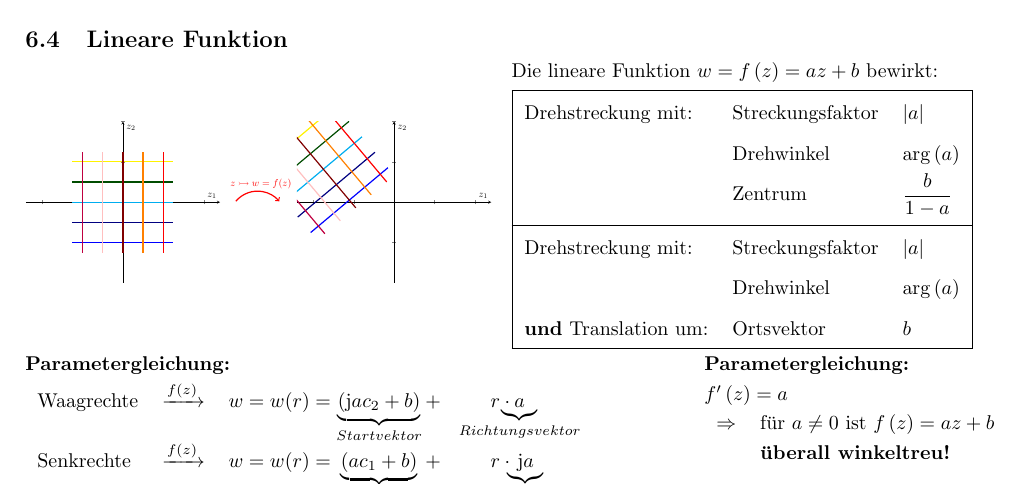
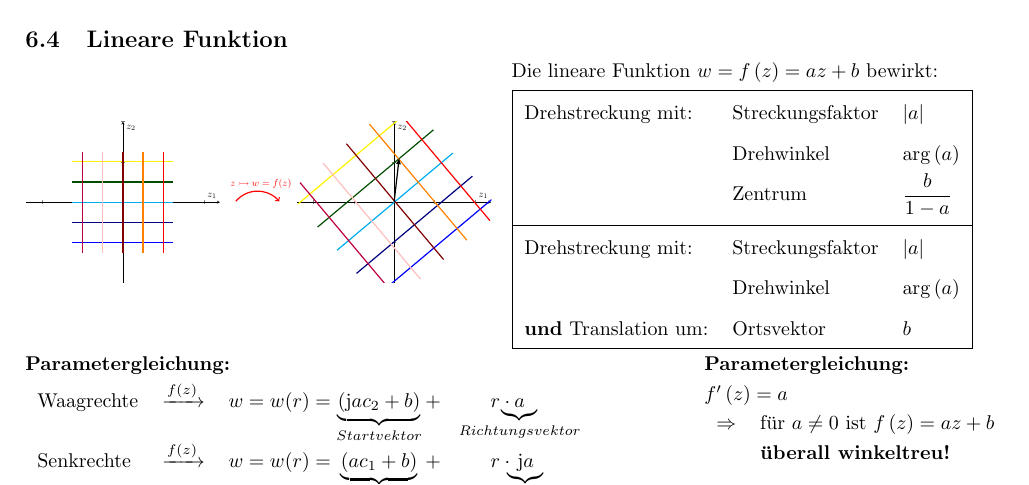
Before and after one commit to simwalk/Mathe_Grundlagen, a LaTeX document (Mathe_Grundlagen.tex, which reads tikz/KomplexeFunktionen/KoordGlRot.tex): part of page 13 of 18, cut so that both start at the same text. Compiled offline with pdfLaTeX.

Commit message:
Update KoordGlRot.tex

```diff
--- a/tikz/KomplexeFunktionen/KoordGlRot.tex
+++ b/tikz/KomplexeFunktionen/KoordGlRot.tex
@@ -11,16 +11,18 @@
 		xticklabels={,,},
 		yticklabels={,,}
 	]
-		\addplot[-, yellow, very thick, rotate=40] coordinates {(-2.5, 2) (2.5, 2)};
-		\addplot[-, black!70!green, very thick, rotate=40] coordinates {(-2.5, 1) (2.5, 1)};
-		\addplot[-, cyan, very thick, rotate=40] coordinates {(-2.5, 0) (2.5, 0)};
-		\addplot[-, black!50!blue, very thick, rotate=40] coordinates {(-2.5, -1) (2.5, -1)};
-		\addplot[-, blue, very thick, rotate=40] coordinates {(-2.5, -2) (2.5, -2)};
+		\addplot[-, yellow, very thick, rotate=40, xshift=1.2cm, yshift=-2.5cm] coordinates {(-3.75, 3) (3.75, 3)};
+		\addplot[-, black!70!green, very thick, rotate=40, xshift=1.2cm, yshift=-2.5cm] coordinates {(-3.75, 1.5) (3.75, 1.5)};
+		\addplot[-, cyan, very thick, rotate=40, xshift=1.2cm, yshift=-2.5cm] coordinates {(-3.75, 0) (3.75, 0)};
+		\addplot[-, black!50!blue, very thick, rotate=40, xshift=1.2cm, yshift=-2.5cm] coordinates {(-3.75, -1.5) (3.75, -1.5)};
+		\addplot[-, blue, very thick, rotate=40, xshift=1.2cm, yshift=-2.5cm] coordinates {(-3.75, -3) (3.75, -3)};
 
-		\addplot[-, purple, very thick, rotate=40] coordinates {(-2, -2.5) (-2, 2.5)};
-		\addplot[-, pink, very thick, rotate=40] coordinates {(-1, -2.5) (-1, 2.5)};
-		\addplot[-, black!50!red, very thick, rotate=40] coordinates {(0, -2.5) (0, 2.5)};
-		\addplot[-, orange, very thick, rotate=40] coordinates {(1, -2.5) (1, 2.5)};
-		\addplot[-, red, very thick, rotate=40] coordinates {(2, -2.5) (2, 2.5)};
+		\addplot[-, purple, very thick, rotate=40, xshift=1.2cm, yshift=-2.5cm] coordinates {(-3, -3.75) (-3, 3.75)};
+		\addplot[-, pink, very thick, rotate=40, xshift=1.2cm, yshift=-2.5cm] coordinates {(-1.5, -3.75) (-1.5, 3.75)};
+		\addplot[-, black!50!red, very thick, rotate=40, xshift=1.2cm, yshift=-2.5cm] coordinates {(0, -3.75) (0, 3.75)};
+		\addplot[-, orange, very thick, rotate=40, xshift=1.2cm, yshift=-2.5cm] coordinates {(1.5, -3.75) (1.5, 3.75)};
+		\addplot[-, red, very thick, rotate=40, xshift=1.2cm, yshift=-2.5cm] coordinates {(3, -3.75) (3, 3.75)};
+
+		\addplot[-latex, very thick] coordinates {(0, 0) (0.25, 2.2)};
 	\end{axis}
 \end{tikzpicture}
```
